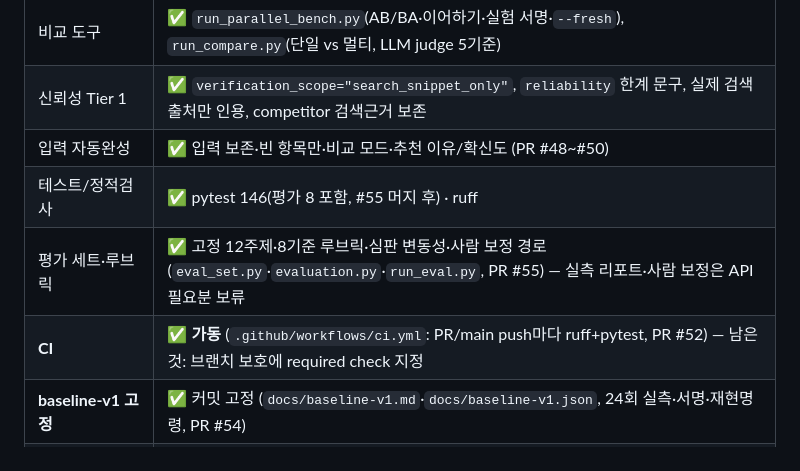
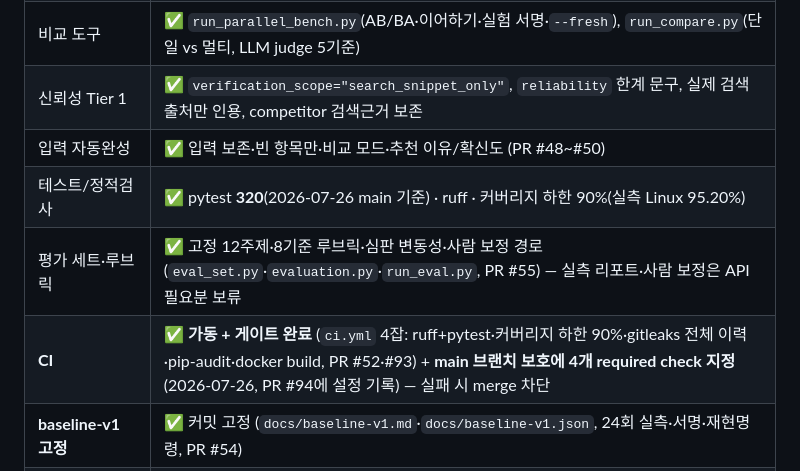
Before and after one commit to woojinwoojin/AI-Service-Planning-Multi-Agent, a Markdown page: docs/개발_로드맵_v2.md, the part around the change. GitHub-like rendering.

Commit message:
docs: 로드맵 상단 스냅샷 표 최신화 — CI 게이트·브랜치 보호·테스트 수
트랙 A 본문(#93·#94)만 갱신하고 상단 '현재 상태 스냅샷' 표는 그대로 둬서
같은 문서 안에서 서로 다른 말을 하고 있었다.

- CI 행: 'ruff+pytest, 남은 것=브랜치 보호 미지정' → 4잡 + 브랜치 보호 적용 완료
- 테스트/정적검사 행: pytest 146(#55 시점) → 320(2026-07-26 main) + 커버리지 하한

Co-Authored-By: Claude Opus 5 (1M context) <noreply@anthropic.com>

```diff
--- a/docs/개발_로드맵_v2.md
+++ b/docs/개발_로드맵_v2.md
@@ -37,9 +37,9 @@
 | 비교 도구 | ✅ `run_parallel_bench.py`(AB/BA·이어하기·실험 서명·`--fresh`), `run_compare.py`(단일 vs 멀티, LLM judge 5기준) |
 | 신뢰성 Tier 1 | ✅ `verification_scope="search_snippet_only"`, `reliability` 한계 문구, 실제 검색 출처만 인용, competitor 검색근거 보존 |
 | 입력 자동완성 | ✅ 입력 보존·빈 항목만·비교 모드·추천 이유/확신도 (PR #48~#50) |
-| 테스트/정적검사 | ✅ pytest 146(평가 8 포함, #55 머지 후) · ruff |
+| 테스트/정적검사 | ✅ pytest **320**(2026-07-26 main 기준) · ruff · 커버리지 하한 90%(실측 Linux 95.20%) |
 | 평가 세트·루브릭 | ✅ 고정 12주제·8기준 루브릭·심판 변동성·사람 보정 경로 (`eval_set.py`·`evaluation.py`·`run_eval.py`, PR #55) — 실측 리포트·사람 보정은 API 필요분 보류 |
-| **CI** | ✅ **가동** (`.github/workflows/ci.yml`: PR/main push마다 ruff+pytest, PR #52) — 남은 것: 브랜치 보호에 required check 지정 |
+| **CI** | ✅ **가동 + 게이트 완료** (`ci.yml` 4잡: ruff+pytest·커버리지 하한 90%·gitleaks 전체 이력·pip-audit·docker build, PR #52·#93) + **main 브랜치 보호에 4개 required check 지정**(2026-07-26, PR #94에 설정 기록) — 실패 시 merge 차단 |
 | **baseline-v1 고정** | ✅ 커밋 고정 (`docs/baseline-v1.md`·`docs/baseline-v1.json`, 24회 실측·서명·재현명령, PR #54) |
 | PR-7 섹션 단위 수정 (2-3/2-4) | ✅ 구현 (`feat/pr7-section-revise`): 구조화 issues·`sections.py` 파서/조립기·`section_revise`+full-revise fallback·라우팅·재작성 계측, 테스트 29건·190 passed. 성능 실측은 baseline 동일 벤치로 별도 예정 |
 | API/State 계약 | ⚠️ 스키마 버전·DB migration 없음(SQLite JSON blob), `docs/ARCHITECTURE.md` 뒤처짐 |
```
